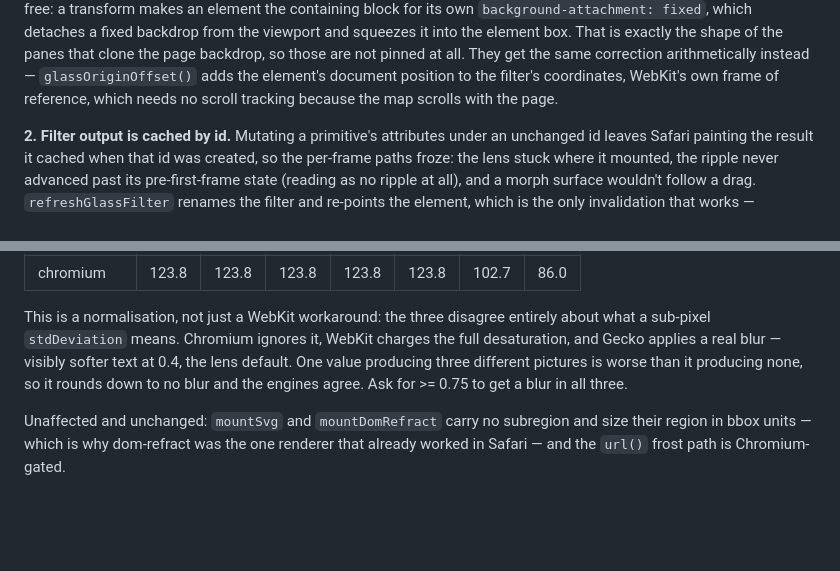
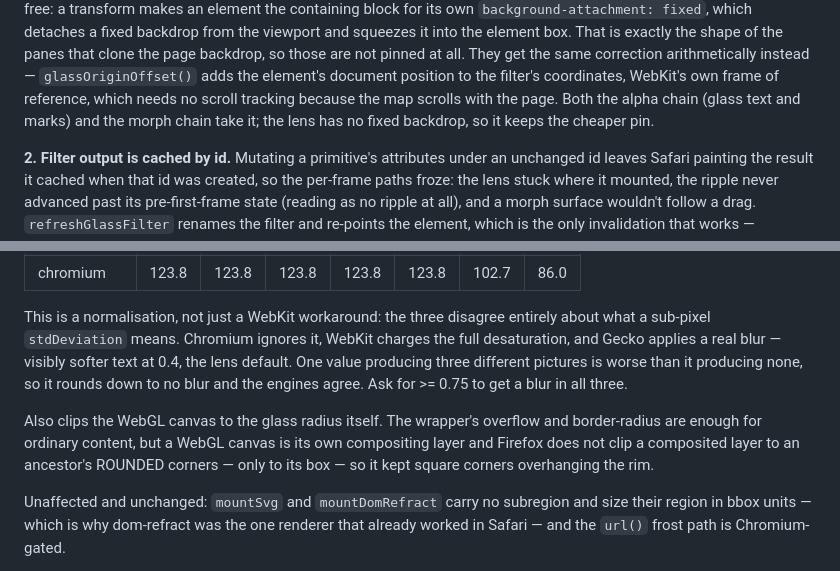
Before and after one commit to Amir-Abushanab/liquid-glass-js, a Markdown page: .changeset/safari-filter-coordinates.md, 2 parts joined by grey strips. Rendered like a GitHub page; blank space fills up the shorter version.

Commit message:
Cover the origin offset and WebGL clip in the changeset

```diff
--- a/.changeset/safari-filter-coordinates.md
+++ b/.changeset/safari-filter-coordinates.md
@@ -35,7 +35,9 @@ squeezes it into the element box. That is exactly the shape of the panes that cl
 the page backdrop, so those are not pinned at all. They get the same correction
 arithmetically instead — `glassOriginOffset()` adds the element's document position
 to the filter's coordinates, WebKit's own frame of reference, which needs no scroll
-tracking because the map scrolls with the page.
+tracking because the map scrolls with the page. Both the alpha chain (glass text and
+marks) and the morph chain take it; the lens has no fixed backdrop, so it keeps the
+cheaper pin.
 
 **2. Filter output is cached by id.** Mutating a primitive's attributes under an
 unchanged id leaves Safari painting the result it cached when that id was created,
@@ -76,6 +78,11 @@ lens default. One value producing three different pictures is worse than it
 producing none, so it rounds down to no blur and the engines agree. Ask for >= 0.75
 to get a blur in all three.
 
+Also clips the WebGL canvas to the glass radius itself. The wrapper's overflow and
+border-radius are enough for ordinary content, but a WebGL canvas is its own
+compositing layer and Firefox does not clip a composited layer to an ancestor's
+ROUNDED corners — only to its box — so it kept square corners overhanging the rim.
+
 Unaffected and unchanged: `mountSvg` and `mountDomRefract` carry no subregion and
 size their region in bbox units — which is why dom-refract was the one renderer
 that already worked in Safari — and the `url()` frost path is Chromium-gated.
```
